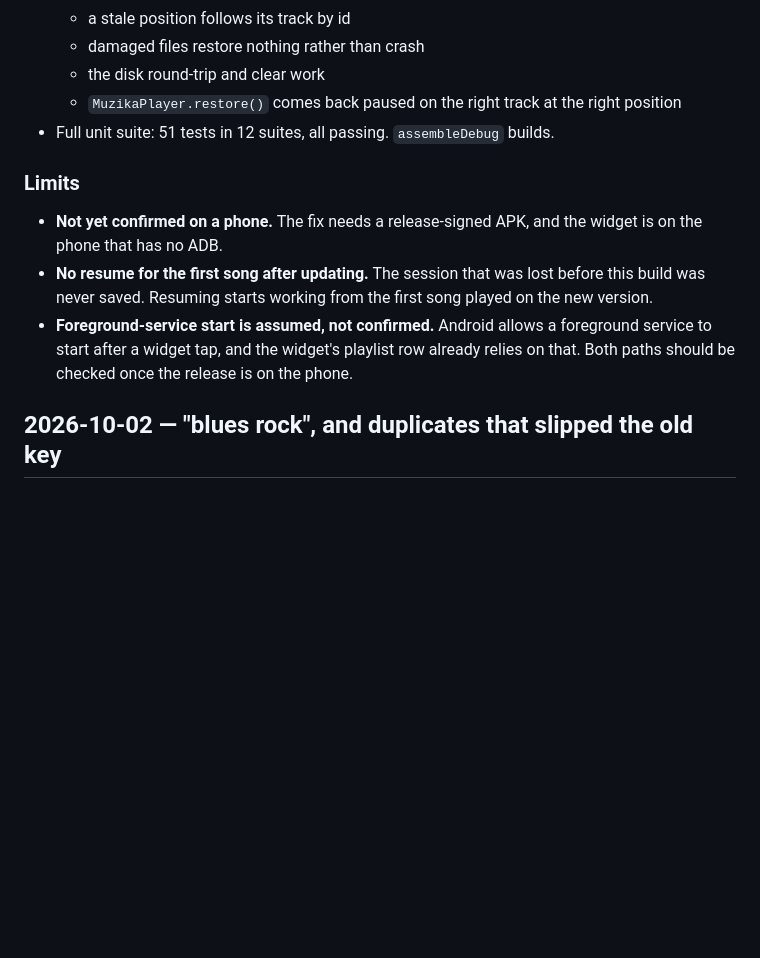
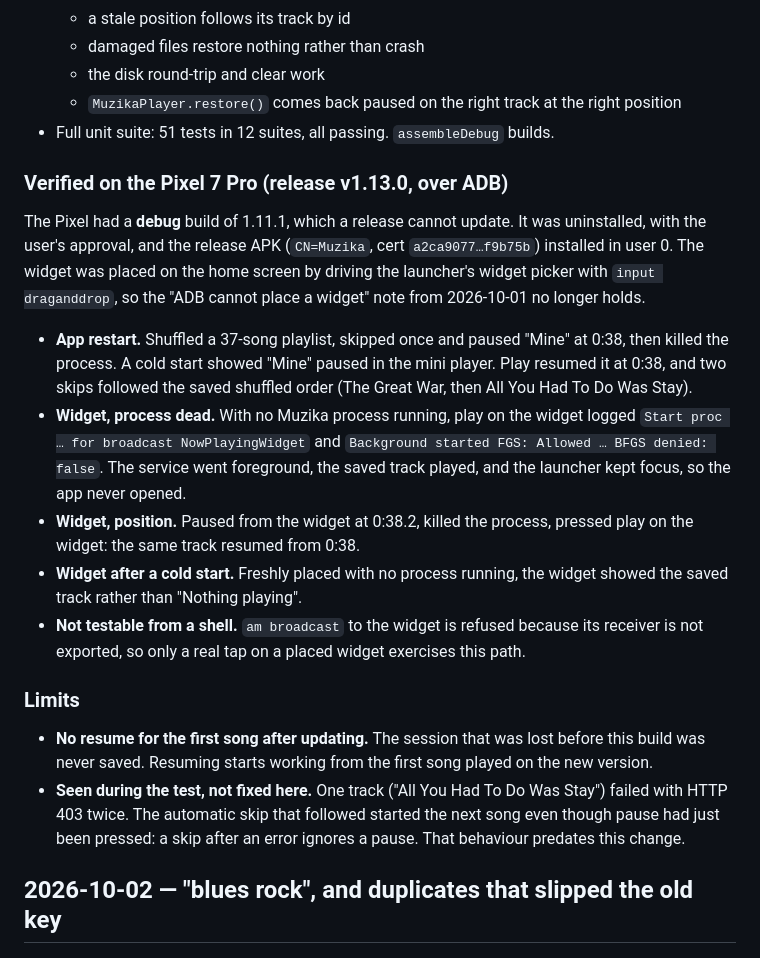
Before and after one commit to tpsvca/muzika, a Markdown page: CHANGELOG.md, the part around the change. GitHub-like rendering; blank space fills up the shorter version.

Commit message:
Record the v1.13.0 resume test on the Pixel

```diff
--- a/CHANGELOG.md
+++ b/CHANGELOG.md
@@ -26,10 +26,18 @@ On start, the player reads the saved state back. Nothing is loaded into ExoPlaye
   - `MuzikaPlayer.restore()` comes back paused on the right track at the right position
 - Full unit suite: 51 tests in 12 suites, all passing. `assembleDebug` builds.
 
+### Verified on the Pixel 7 Pro (release v1.13.0, over ADB)
+The Pixel had a **debug** build of 1.11.1, which a release cannot update. It was uninstalled, with the user's approval, and the release APK (`CN=Muzika`, cert `a2ca9077…f9b75b`) installed in user 0. The widget was placed on the home screen by driving the launcher's widget picker with `input draganddrop`, so the "ADB cannot place a widget" note from 2026-10-01 no longer holds.
+
+- **App restart.** Shuffled a 37-song playlist, skipped once and paused "Mine" at 0:38, then killed the process. A cold start showed "Mine" paused in the mini player. Play resumed it at 0:38, and two skips followed the saved shuffled order (The Great War, then All You Had To Do Was Stay).
+- **Widget, process dead.** With no Muzika process running, play on the widget logged `Start proc … for broadcast NowPlayingWidget` and `Background started FGS: Allowed … BFGS denied: false`. The service went foreground, the saved track played, and the launcher kept focus, so the app never opened.
+- **Widget, position.** Paused from the widget at 0:38.2, killed the process, pressed play on the widget: the same track resumed from 0:38.
+- **Widget after a cold start.** Freshly placed with no process running, the widget showed the saved track rather than "Nothing playing".
+- **Not testable from a shell.** `am broadcast` to the widget is refused because its receiver is not exported, so only a real tap on a placed widget exercises this path.
+
 ### Limits
-- **Not yet confirmed on a phone.** The fix needs a release-signed APK, and the widget is on the phone that has no ADB.
 - **No resume for the first song after updating.** The session that was lost before this build was never saved. Resuming starts working from the first song played on the new version.
-- **Foreground-service start is assumed, not confirmed.** Android allows a foreground service to start after a widget tap, and the widget's playlist row already relies on that. Both paths should be checked once the release is on the phone.
+- **Seen during the test, not fixed here.** One track ("All You Had To Do Was Stay") failed with HTTP 403 twice. The automatic skip that followed started the next song even though pause had just been pressed: a skip after an error ignores a pause. That behaviour predates this change.
 
 ## 2026-10-02 — "blues rock", and duplicates that slipped the old key
 
```
